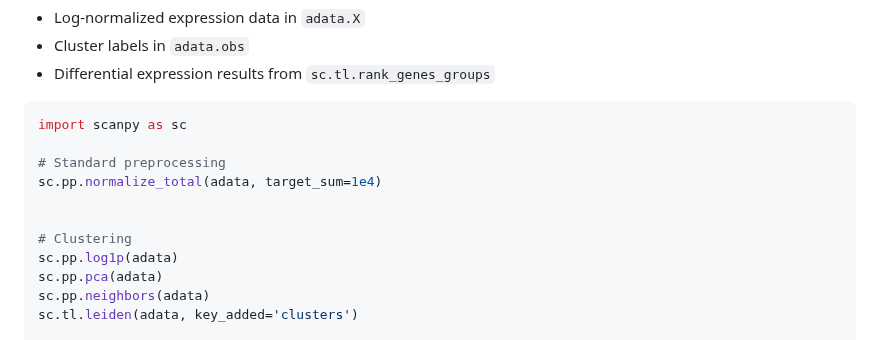
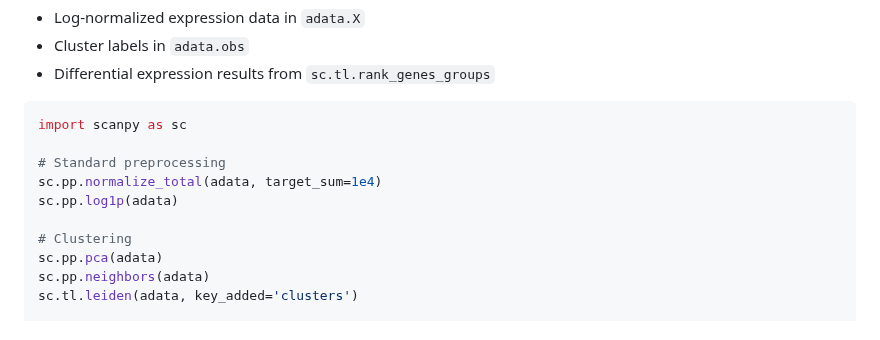
Before and after one commit to NygenAnalytics/CyteType, a Markdown page: README.md, the part around one of its changes. Rendered like a GitHub page.

```diff
--- a/README.md
+++ b/README.md
@@ -64,10 +63,9 @@ import scanpy as sc
 
 # Standard preprocessing
 sc.pp.normalize_total(adata, target_sum=1e4)
-
+sc.pp.log1p(adata)
 
 # Clustering
-sc.pp.log1p(adata)
 sc.pp.pca(adata)
 sc.pp.neighbors(adata)
 sc.tl.leiden(adata, key_added='clusters')
```
Also changed, not shown: other parts of README.md (+0 -1 lines).
